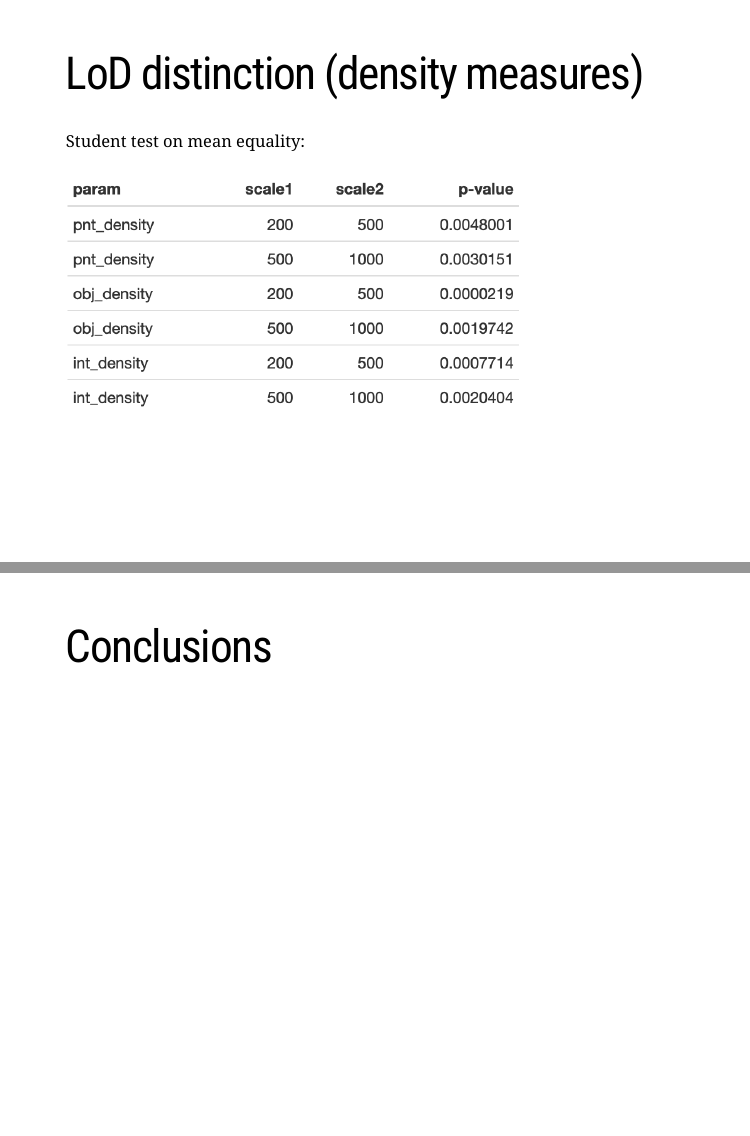
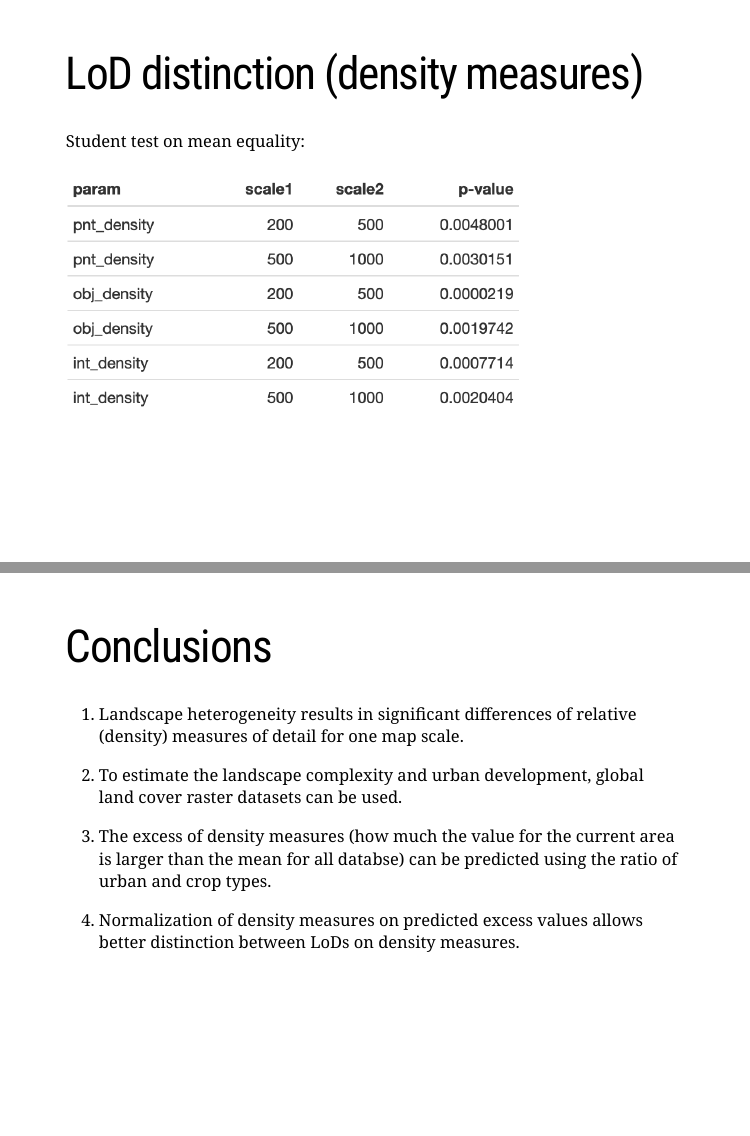
Before and after one commit to tsamsonov/spatial-detail, an R Markdown document (Formula/Samsonov_etal.Rmd): pages 45 and 46 of 46, joined at a grey line. The pictures show the slides in the output file Formula/Samsonov_etal.html that the author committed with the source; the slides are laid out offline by our stand-in for remark.js, each with all of its steps uncovered, in fonts that may differ from those the slides ask for, and without slide numbers, shadows or browser add-ons.

Commit message:
add conclusions

```diff
--- a/Formula/Samsonov_etal.Rmd
+++ b/Formula/Samsonov_etal.Rmd
@@ -346,3 +346,11 @@ Student test on mean equality:
 ---
 
 # Conclusions
+
+1. Landscape heterogeneity results in significant differences of relative (density) measures of detail for one map scale.
+
+2. To estimate the landscape complexity and urban development, global land cover raster datasets can be used.
+
+3. The excess of density measures (how much the value for the current area is larger than the mean for all databse) can be predicted using the ratio of urban and crop types.
+
+4. Normalization of density measures on predicted excess values allows better distinction between LoDs on density measures.
```
Also changed, not shown: Formula/Samsonov_etal.html.
